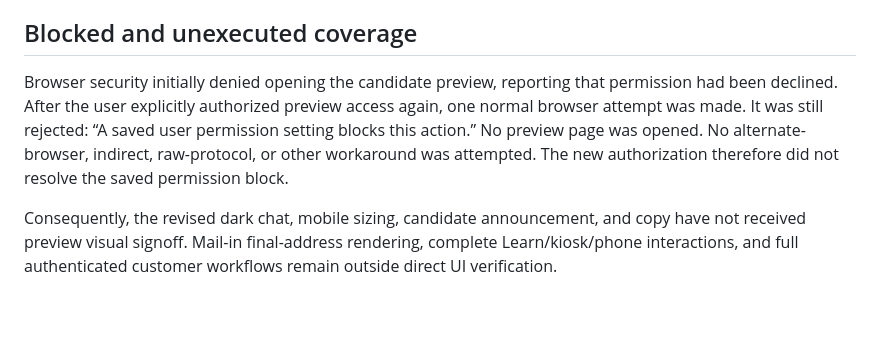
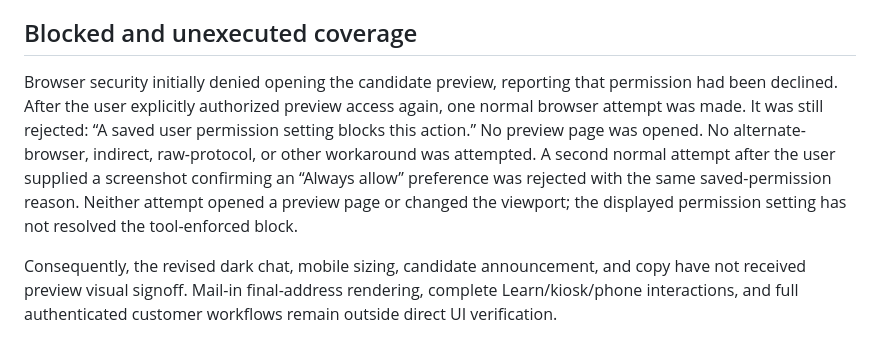
Before and after one commit to ATCoe/gotcracked-site, a Markdown page: docs/audits/2026-10-08-production-audit.md, the part around the change. Rendered like a GitHub page; blank space fills up the shorter version.

Commit message:
docs: record preview permission setting verification outcome

```diff
--- a/docs/audits/2026-10-08-production-audit.md
+++ b/docs/audits/2026-10-08-production-audit.md
@@ -62,7 +62,7 @@ The homepage's three independent public-media consumers now share one request an
 
 ## Blocked and unexecuted coverage
 
-Browser security initially denied opening the candidate preview, reporting that permission had been declined. After the user explicitly authorized preview access again, one normal browser attempt was made. It was still rejected: “A saved user permission setting blocks this action.” No preview page was opened. No alternate-browser, indirect, raw-protocol, or other workaround was attempted. The new authorization therefore did not resolve the saved permission block.
+Browser security initially denied opening the candidate preview, reporting that permission had been declined. After the user explicitly authorized preview access again, one normal browser attempt was made. It was still rejected: “A saved user permission setting blocks this action.” No preview page was opened. No alternate-browser, indirect, raw-protocol, or other workaround was attempted. A second normal attempt after the user supplied a screenshot confirming an “Always allow” preference was rejected with the same saved-permission reason. Neither attempt opened a preview page or changed the viewport; the displayed permission setting has not resolved the tool-enforced block.
 
 Consequently, the revised dark chat, mobile sizing, candidate announcement, and copy have not received preview visual signoff. Mail-in final-address rendering, complete Learn/kiosk/phone interactions, and full authenticated customer workflows remain outside direct UI verification.
 
```
